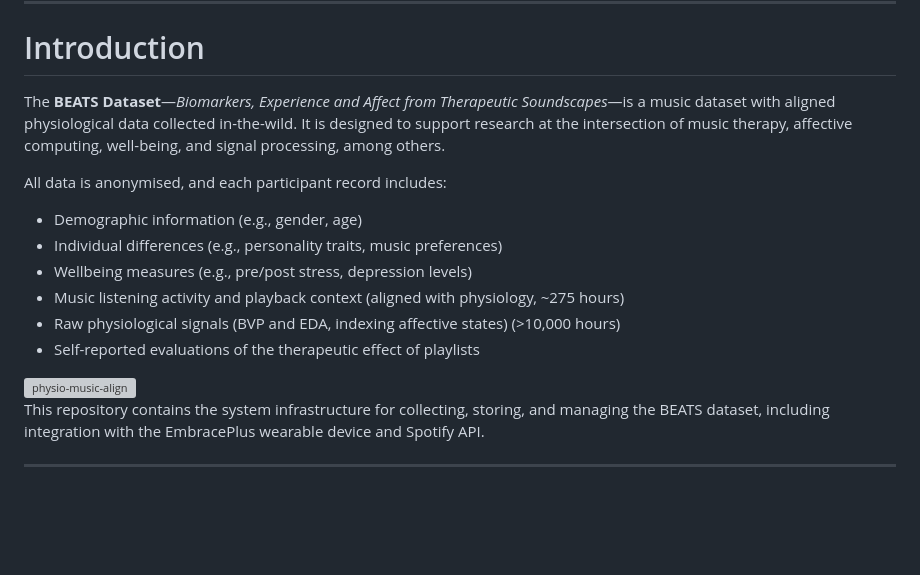
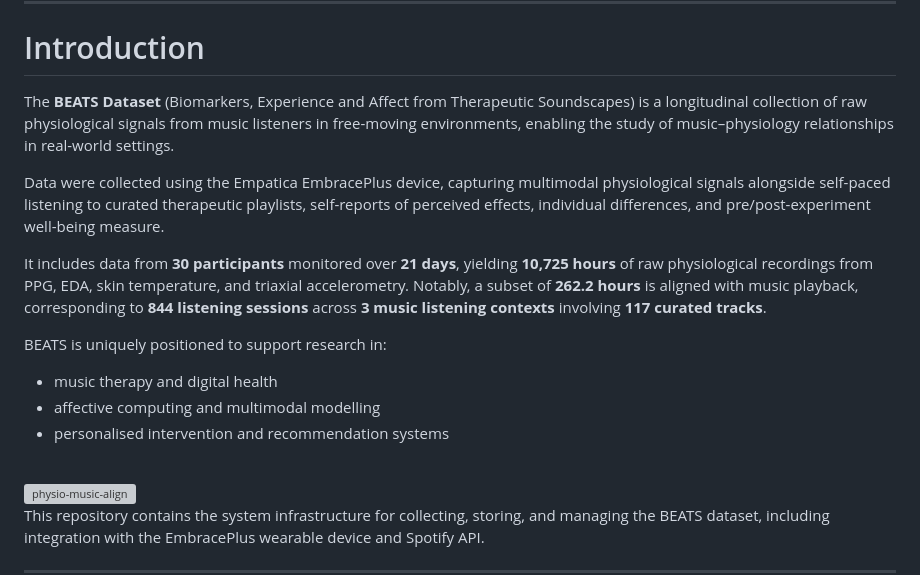
Before and after one commit to gtzben/beats-dataset, a Markdown page: README.md, the part around one of its changes. Rendered like a GitHub page; blank space fills up the shorter version; grey boxes are pictures that could not be loaded.

```diff
--- a/README.md
+++ b/README.md
@@ -30,15 +30,23 @@
 ---
 
 # Introduction
-The **BEATS Dataset**—*Biomarkers, Experience and Affect from Therapeutic Soundscapes*—is a music dataset with aligned physiological data collected in-the-wild. It is designed to support research at the intersection of music therapy, affective computing, well-being, and signal processing, among others.
+The **BEATS Dataset** (Biomarkers, Experience and Affect from Therapeutic Soundscapes) is a longitudinal collection of raw physiological
+signals from music listeners in free-moving environments, enabling
+the study of music–physiology relationships in real-world settings.
 
-All data is anonymised, and each participant record includes:
-- Demographic information (e.g., gender, age)
-- Individual differences (e.g., personality traits, music preferences)
-- Wellbeing measures (e.g., pre/post stress, depression levels)
-- Music listening activity and playback context (aligned with physiology, ~275 hours)
-- Raw physiological signals (BVP and EDA, indexing affective states) (>10,000 hours)
-- Self-reported evaluations of the therapeutic effect of playlists
+Data were collected using the Empatica EmbracePlus device, capturing multimodal physiological signals alongside self-paced listening to curated therapeutic playlists, self-reports of perceived effects, individual differences, and
+pre/post-experiment well-being measure.
+
+It includes data from **30 participants** monitored over **21 days**, yielding **10,725 hours** of raw physiological recordings from PPG, EDA, skin temperature, and triaxial accelerometry. Notably, a subset of **262.2 hours** is aligned
+with music playback, corresponding to **844 listening sessions** across
+**3 music listening contexts** involving **117 curated tracks**.
+
+BEATS is uniquely positioned to support research in:
+- music therapy and digital health
+- affective computing and multimodal modelling
+- personalised intervention and recommendation systems
+
+<br>
 
 <img alt="physio-music-align" src="https://github.com/user-attachments/assets/e47ef5b9-3c93-4e58-94ad-eda72ca96e12" />
 
```
Also changed, not shown: other parts of README.md (+1 -0 lines).
